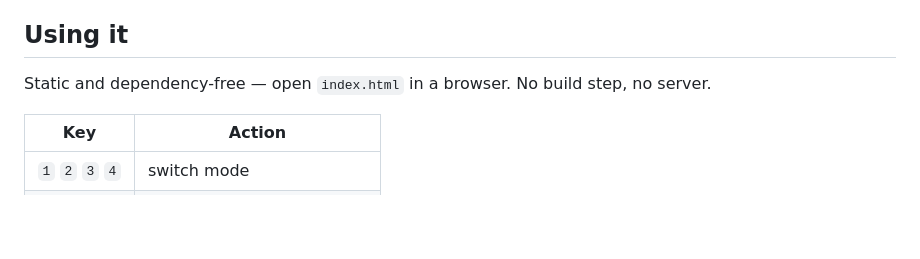
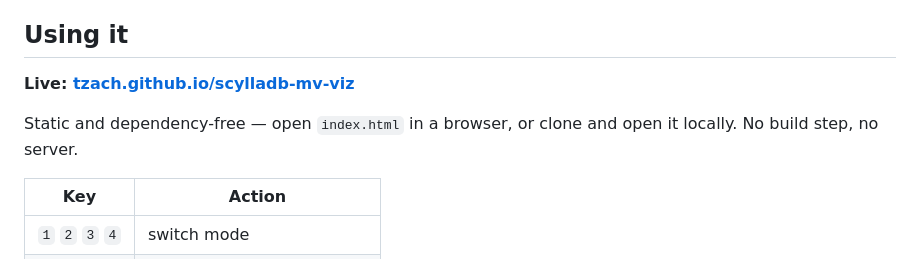
Before and after one commit to tzach/scylladb-mv-viz, a Markdown page: README.md, the part around the change. Rendered like a GitHub page; blank space fills up the shorter version.

Commit message:
README: link the live GitHub Pages site
Co-Authored-By: Claude Opus 5 (1M context) <noreply@anthropic.com>

```diff
--- a/README.md
+++ b/README.md
@@ -49,7 +49,10 @@ hash where murmur3 would be, and short readable keys instead of UUIDs.
 
 ## Using it
 
-Static and dependency-free — open `index.html` in a browser. No build step, no server.
+**Live: [tzach.github.io/scylladb-mv-viz](https://tzach.github.io/scylladb-mv-viz/)**
+
+Static and dependency-free — open `index.html` in a browser, or clone and open it locally.
+No build step, no server.
 
 | Key | Action |
 | --- | --- |
```
